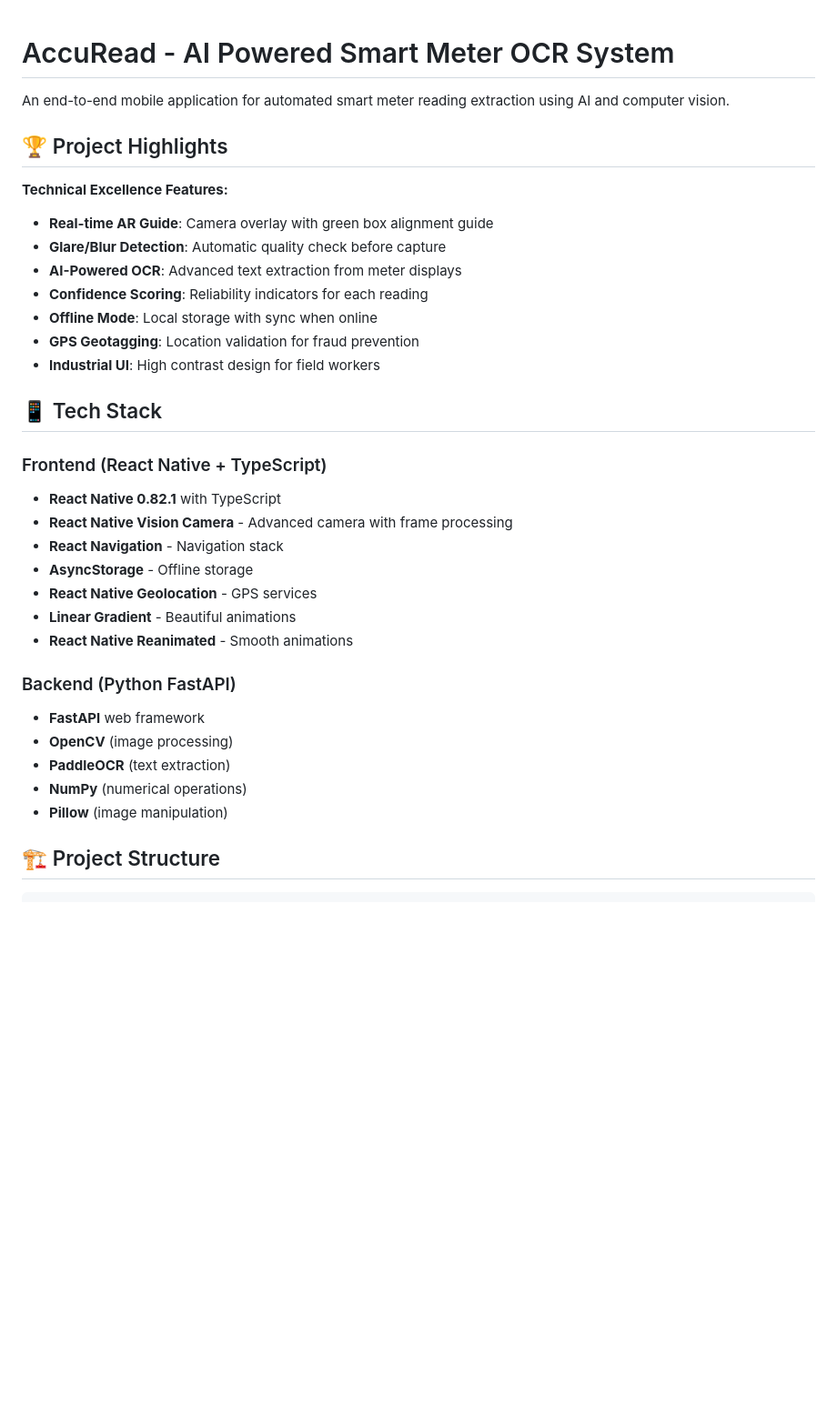
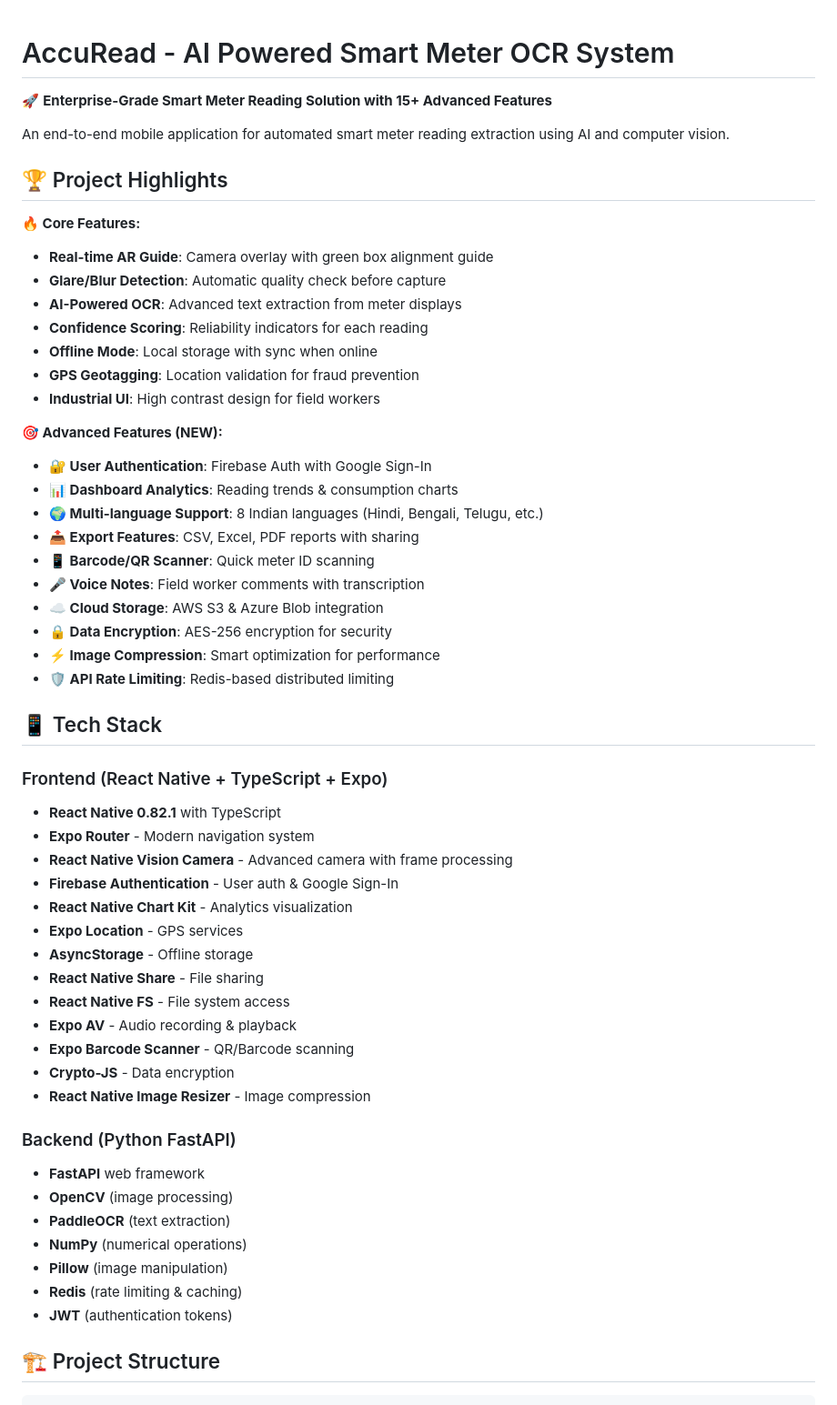
Before and after one commit to develper21/AccuRead, a Markdown page: README.md, the part around one of its changes. Shown at 91% size. Drawn GitHub-style; blank space fills up the shorter version.

```diff
--- a/README.md
+++ b/README.md
@@ -1,10 +1,12 @@
 # AccuRead - AI Powered Smart Meter OCR System
+
+🚀 **Enterprise-Grade Smart Meter Reading Solution with 15+ Advanced Features**
 
 An end-to-end mobile application for automated smart meter reading extraction using AI and computer vision.
 
 ## 🏆 Project Highlights
 
-**Technical Excellence Features:**
+**🔥 Core Features:**
 - **Real-time AR Guide**: Camera overlay with green box alignment guide
 - **Glare/Blur Detection**: Automatic quality check before capture
 - **AI-Powered OCR**: Advanced text extraction from meter displays
@@ -13,16 +15,34 @@ An end-to-end mobile application for automated smart meter reading extraction us
 - **GPS Geotagging**: Location validation for fraud prevention
 - **Industrial UI**: High contrast design for field workers
 
+**🎯 Advanced Features (NEW):**
+- **🔐 User Authentication**: Firebase Auth with Google Sign-In
+- **📊 Dashboard Analytics**: Reading trends & consumption charts
+- **🌍 Multi-language Support**: 8 Indian languages (Hindi, Bengali, Telugu, etc.)
+- **📤 Export Features**: CSV, Excel, PDF reports with sharing
+- **📱 Barcode/QR Scanner**: Quick meter ID scanning
+- **🎤 Voice Notes**: Field worker comments with transcription
+- **☁️ Cloud Storage**: AWS S3 & Azure Blob integration
+- **🔒 Data Encryption**: AES-256 encryption for security
+- **⚡ Image Compression**: Smart optimization for performance
+- **🛡️ API Rate Limiting**: Redis-based distributed limiting
+
 ## 📱 Tech Stack
 
-### Frontend (React Native + TypeScript)
+### Frontend (React Native + TypeScript + Expo)
 - **React Native 0.82.1** with TypeScript
+- **Expo Router** - Modern navigation system
 - **React Native Vision Camera** - Advanced camera with frame processing
-- **React Navigation** - Navigation stack
+- **Firebase Authentication** - User auth & Google Sign-In
+- **React Native Chart Kit** - Analytics visualization
+- **Expo Location** - GPS services
 - **AsyncStorage** - Offline storage
-- **React Native Geolocation** - GPS services
-- **Linear Gradient** - Beautiful animations
-- **React Native Reanimated** - Smooth animations
+- **React Native Share** - File sharing
+- **React Native FS** - File system access
+- **Expo AV** - Audio recording & playback
+- **Expo Barcode Scanner** - QR/Barcode scanning
+- **Crypto-JS** - Data encryption
+- **React Native Image Resizer** - Image compression
 
 ### Backend (Python FastAPI)
 - **FastAPI** web framework
@@ -30,6 +50,8 @@ An end-to-end mobile application for automated smart meter reading extraction us
 - **PaddleOCR** (text extraction)
 - **NumPy** (numerical operations)
 - **Pillow** (image manipulation)
+- **Redis** (rate limiting & caching)
+- **JWT** (authentication tokens)
 
 ## 🏗️ Project Structure
 
```
Also changed, not shown: other parts of README.md (+154 -13 lines).
